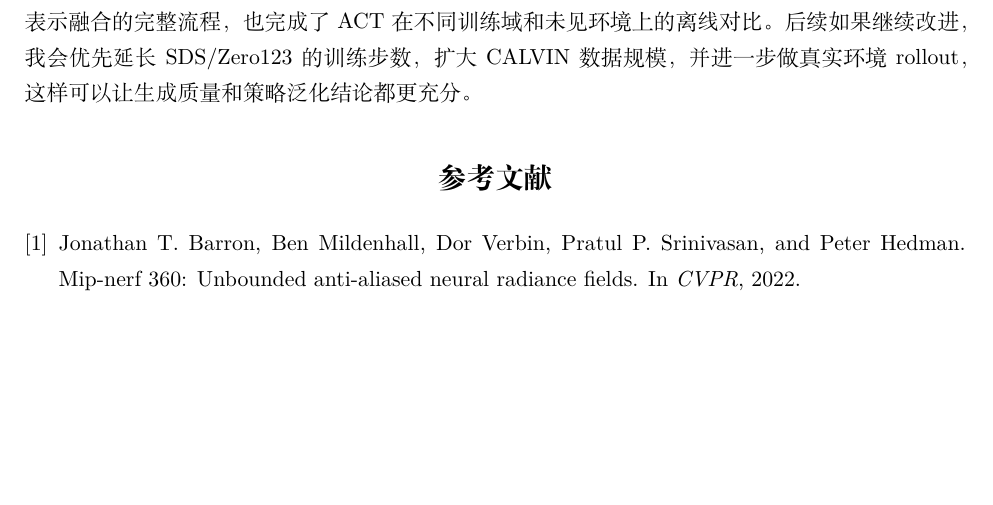
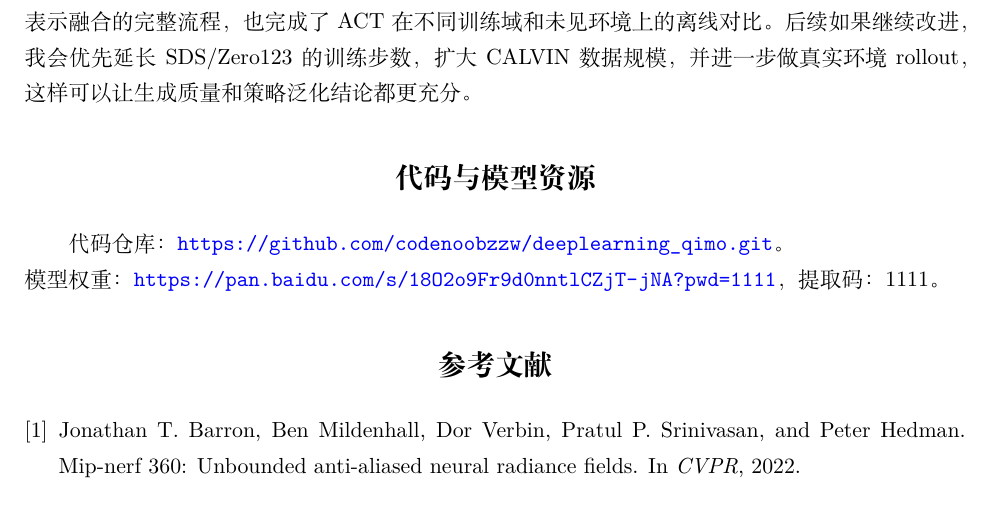
Before and after one commit to codenoobzzw/deeplearning_qimo, a LaTeX document (report/main.tex): part of page 7 of 7 before the commit and part of page 7 of 8 after it, cut so that both start at the same text, the shorter picture padded with empty space. The pictures show the PDF file report/report.pdf that the author committed with the source.

Commit message:
Add report resource links

```diff
--- a/report/main.tex
+++ b/report/main.tex
@@ -183,6 +183,10 @@ ACT-ABC-visual-real-subset & 0.2865 & 0.2355 & 0.0000 & 0.0735 \\
 
 整体来看，本次实验完成了从真实拍摄物体、AIGC 物体生成、开源背景重建，到统一 Gaussian 表示融合的完整流程，也完成了 ACT 在不同训练域和未见环境上的离线对比。后续如果继续改进，我会优先延长 SDS/Zero123 的训练步数，扩大 CALVIN 数据规模，并进一步做真实环境 rollout，这样可以让生成质量和策略泛化结论都更充分。
 
+\section*{代码与模型资源}
+代码仓库：\url{https://github.com/codenoobzzw/deeplearning_qimo.git}。\\
+模型权重：\url{https://pan.baidu.com/s/18O2o9Fr9d0nntlCZjT-jNA?pwd=1111}，提取码：1111。
+
 \bibliographystyle{plain}
 \bibliography{report/refs}
 
```
Also changed, not shown: report/report.pdf.
